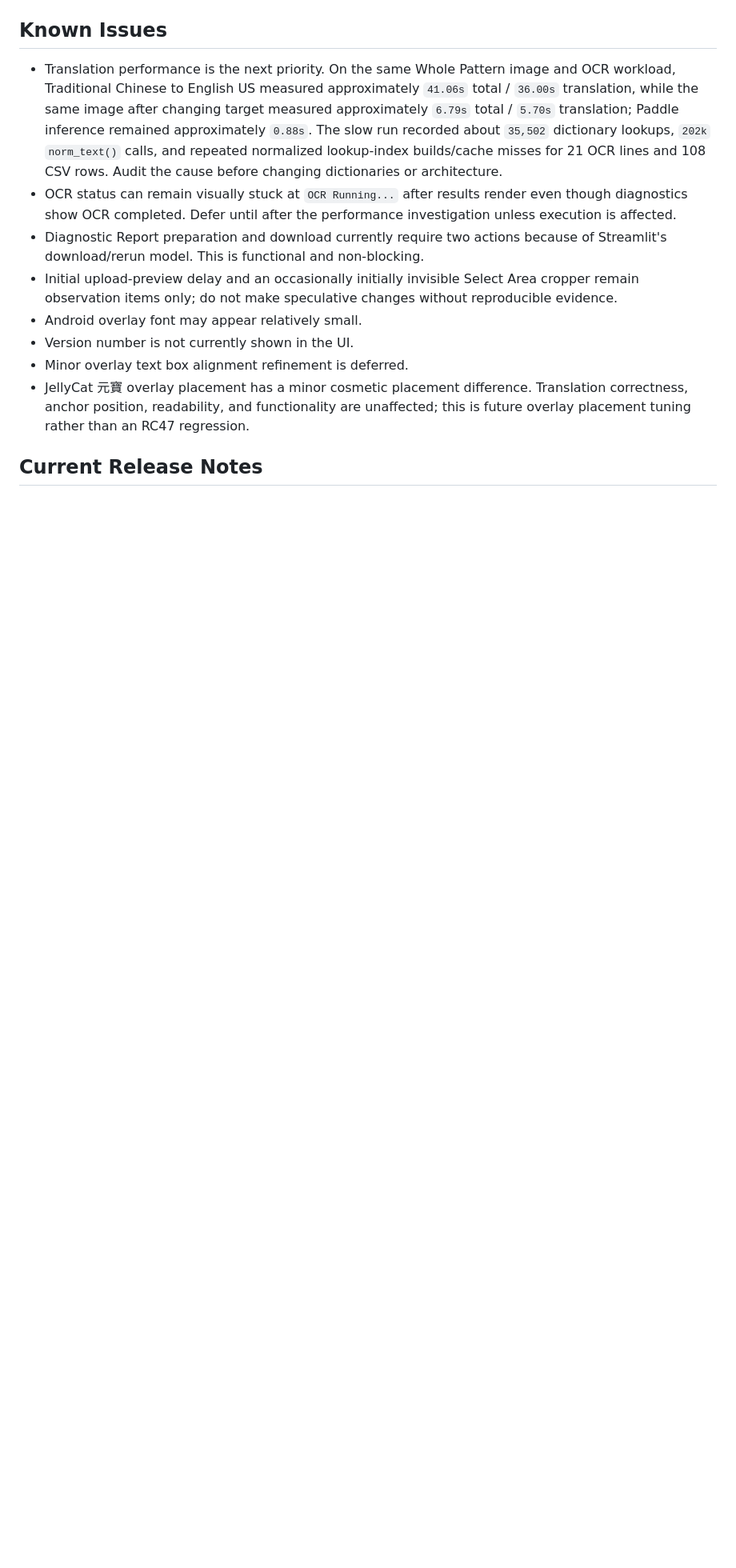
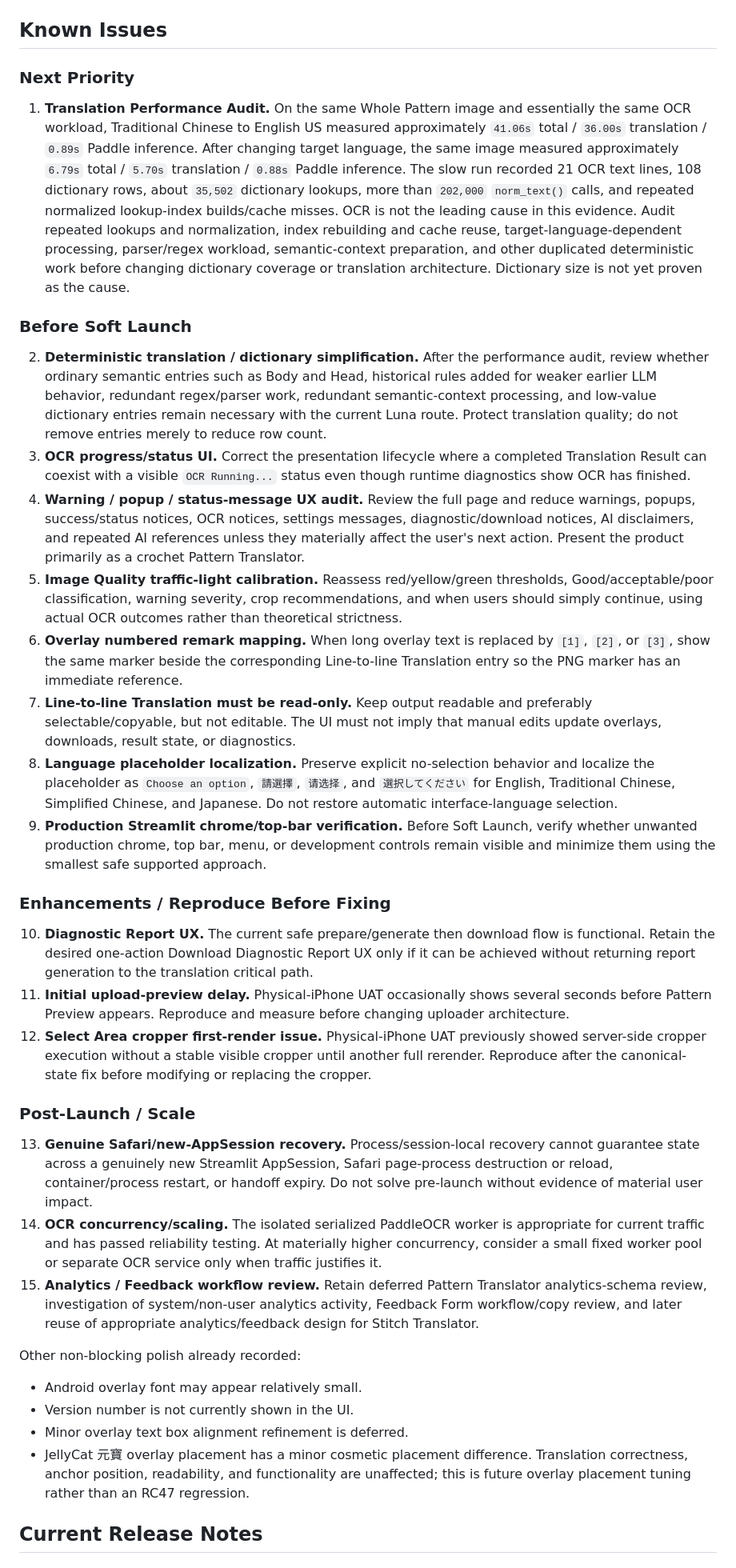
Before and after one commit to Doratheexplorer2000/crochet-pattern-translator, a Markdown page: pattern_translator/PROJECT_STATUS.md, the part around one of its changes. Shown at 80% size. GitHub-like rendering; blank space fills up the shorter version.

Commit message:
Consolidate Pattern Translator launch backlog

```diff
--- a/pattern_translator/PROJECT_STATUS.md
+++ b/pattern_translator/PROJECT_STATUS.md
@@ -102,10 +102,35 @@ The Portal Skeleton is functionally complete and frozen. It is an independent As
 
 ## Known Issues
 
-- Translation performance is the next priority. On the same Whole Pattern image and OCR workload, Traditional Chinese to English US measured approximately `41.06s` total / `36.00s` translation, while the same image after changing target measured approximately `6.79s` total / `5.70s` translation; Paddle inference remained approximately `0.88s`. The slow run recorded about `35,502` dictionary lookups, `202k` `norm_text()` calls, and repeated normalized lookup-index builds/cache misses for 21 OCR lines and 108 CSV rows. Audit the cause before changing dictionaries or architecture.
-- OCR status can remain visually stuck at `OCR Running...` after results render even though diagnostics show OCR completed. Defer until after the performance investigation unless execution is affected.
-- Diagnostic Report preparation and download currently require two actions because of Streamlit's download/rerun model. This is functional and non-blocking.
-- Initial upload-preview delay and an occasionally initially invisible Select Area cropper remain observation items only; do not make speculative changes without reproducible evidence.
+### Next Priority
+
+1. **Translation Performance Audit.** On the same Whole Pattern image and essentially the same OCR workload, Traditional Chinese to English US measured approximately `41.06s` total / `36.00s` translation / `0.89s` Paddle inference. After changing target language, the same image measured approximately `6.79s` total / `5.70s` translation / `0.88s` Paddle inference. The slow run recorded 21 OCR text lines, 108 dictionary rows, about `35,502` dictionary lookups, more than `202,000` `norm_text()` calls, and repeated normalized lookup-index builds/cache misses. OCR is not the leading cause in this evidence. Audit repeated lookups and normalization, index rebuilding and cache reuse, target-language-dependent processing, parser/regex workload, semantic-context preparation, and other duplicated deterministic work before changing dictionary coverage or translation architecture. Dictionary size is not yet proven as the cause.
+
+### Before Soft Launch
+
+2. **Deterministic translation / dictionary simplification.** After the performance audit, review whether ordinary semantic entries such as Body and Head, historical rules added for weaker earlier LLM behavior, redundant regex/parser work, redundant semantic-context processing, and low-value dictionary entries remain necessary with the current Luna route. Protect translation quality; do not remove entries merely to reduce row count.
+3. **OCR progress/status UI.** Correct the presentation lifecycle where a completed Translation Result can coexist with a visible `OCR Running...` status even though runtime diagnostics show OCR has finished.
+4. **Warning / popup / status-message UX audit.** Review the full page and reduce warnings, popups, success/status notices, OCR notices, settings messages, diagnostic/download notices, AI disclaimers, and repeated AI references unless they materially affect the user's next action. Present the product primarily as a crochet Pattern Translator.
+5. **Image Quality traffic-light calibration.** Reassess red/yellow/green thresholds, Good/acceptable/poor classification, warning severity, crop recommendations, and when users should simply continue, using actual OCR outcomes rather than theoretical strictness.
+6. **Overlay numbered remark mapping.** When long overlay text is replaced by `[1]`, `[2]`, or `[3]`, show the same marker beside the corresponding Line-to-line Translation entry so the PNG marker has an immediate reference.
+7. **Line-to-line Translation must be read-only.** Keep output readable and preferably selectable/copyable, but not editable. The UI must not imply that manual edits update overlays, downloads, result state, or diagnostics.
+8. **Language placeholder localization.** Preserve explicit no-selection behavior and localize the placeholder as `Choose an option`, `請選擇`, `请选择`, and `選択してください` for English, Traditional Chinese, Simplified Chinese, and Japanese. Do not restore automatic interface-language selection.
+9. **Production Streamlit chrome/top-bar verification.** Before Soft Launch, verify whether unwanted production chrome, top bar, menu, or development controls remain visible and minimize them using the smallest safe supported approach.
+
+### Enhancements / Reproduce Before Fixing
+
+10. **Diagnostic Report UX.** The current safe prepare/generate then download flow is functional. Retain the desired one-action Download Diagnostic Report UX only if it can be achieved without returning report generation to the translation critical path.
+11. **Initial upload-preview delay.** Physical-iPhone UAT occasionally shows several seconds before Pattern Preview appears. Reproduce and measure before changing uploader architecture.
+12. **Select Area cropper first-render issue.** Physical-iPhone UAT previously showed server-side cropper execution without a stable visible cropper until another full rerender. Reproduce after the canonical-state fix before modifying or replacing the cropper.
+
+### Post-Launch / Scale
+
+13. **Genuine Safari/new-AppSession recovery.** Process/session-local recovery cannot guarantee state across a genuinely new Streamlit AppSession, Safari page-process destruction or reload, container/process restart, or handoff expiry. Do not solve pre-launch without evidence of material user impact.
+14. **OCR concurrency/scaling.** The isolated serialized PaddleOCR worker is appropriate for current traffic and has passed reliability testing. At materially higher concurrency, consider a small fixed worker pool or separate OCR service only when traffic justifies it.
+15. **Analytics / Feedback workflow review.** Retain deferred Pattern Translator analytics-schema review, investigation of system/non-user analytics activity, Feedback Form workflow/copy review, and later reuse of appropriate analytics/feedback design for Stitch Translator.
+
+Other non-blocking polish already recorded:
+
 - Android overlay font may appear relatively small.
 - Version number is not currently shown in the UI.
 - Minor overlay text box alignment refinement is deferred.
```
Also changed, not shown: other parts of pattern_translator/PROJECT_STATUS.md (+4 -4 lines).
